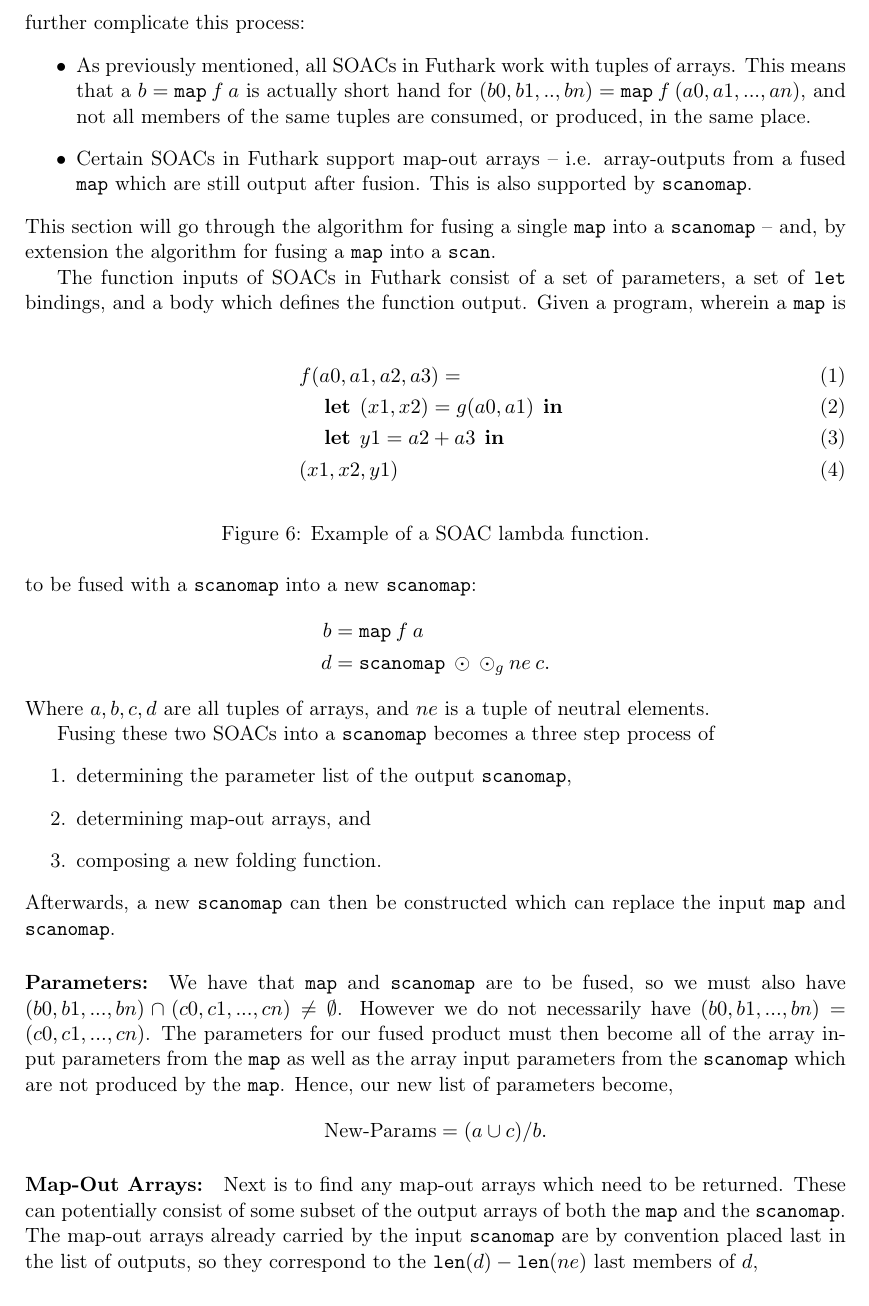
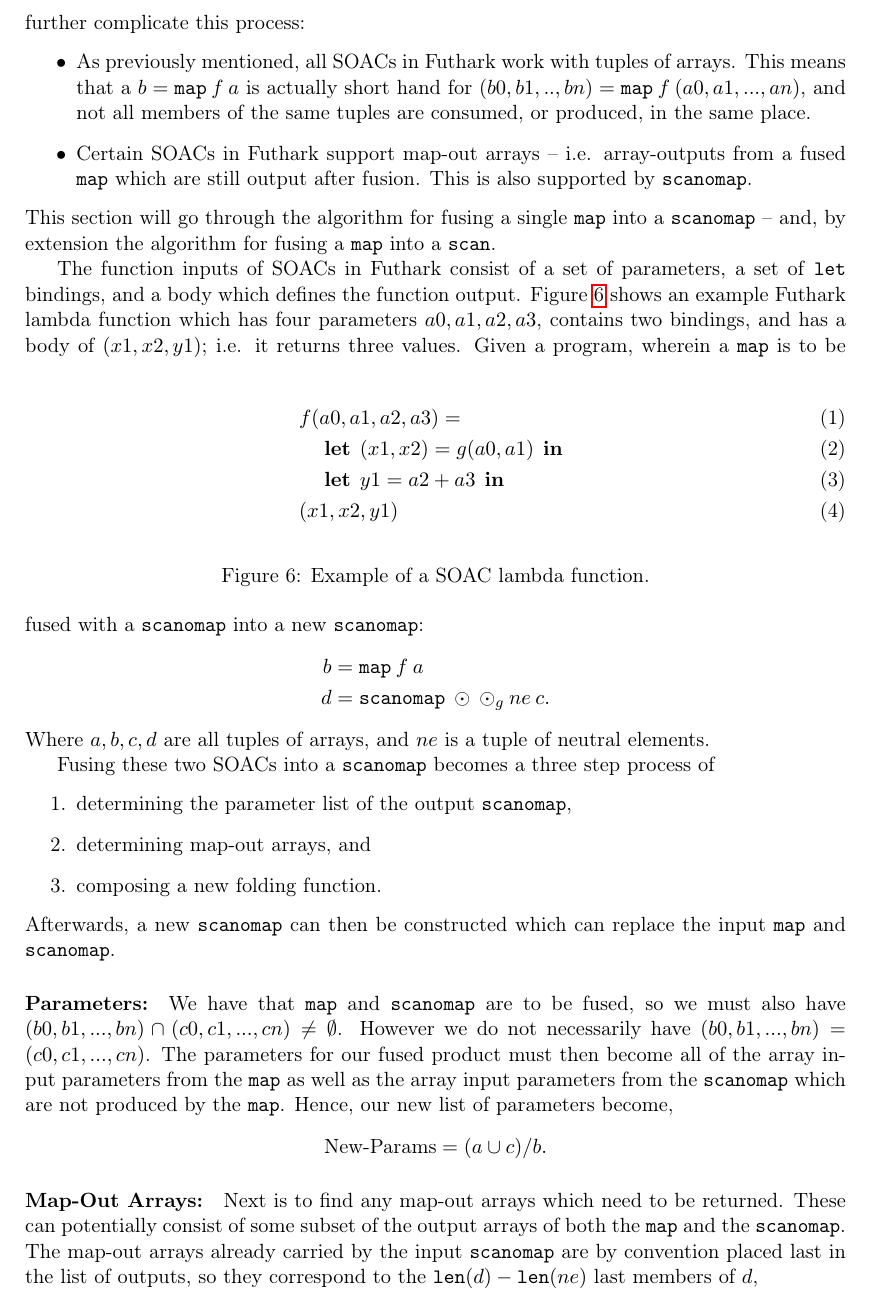
Before and after one commit to CulpaBS/SR, a LaTeX document (main.tex): part of page 16 of 33, cut so that both start at the same text. Compiled offline with pdfLaTeX.

Commit message:
fixed no ref for fig 6

```diff
--- a/main.tex
+++ b/main.tex
@@ -816,7 +816,8 @@ $(b0, b1, .. ,bn) = \mathtt{map} \: f \: (a0, a1, ..., an)$, and not all members
  \end{itemize}
 This section will go through the algorithm for fusing a single \texttt{map} into a \texttt{scanomap} -- and, by extension the algorithm for fusing a \texttt{map} into a \texttt{scan}.
 
-The function inputs of SOACs in Futhark consist of a set of parameters, a set of \texttt{let} bindings, and a body which defines the function output.
+The function inputs of SOACs in Futhark consist of a set of parameters, a set of \texttt{let} bindings, and a body which defines the function output. Figure \ref{fig:example1} shows an
+ example Futhark lambda function which has four parameters $a0, a1, a2, a3$, contains two bindings, and has a body of $(x1, x2, y1)$; i.e. it returns three values.
 \begin{figure}[h!]
   \centering
   \begin{align}
@@ -825,7 +826,7 @@ The function inputs of SOACs in Futhark consist of a set of parameters, a set of
     &\lett y1 = a2 + a3 \inn \\
     &(x1, x2, y1)
   \end{align}
-  \caption{Example of a SOAC lambda function.}
+  \caption{Example of a SOAC lambda function.}\label{fig:example1}
 \end{figure}
  Given a program, wherein a \texttt{map} is to be fused with a \texttt{scanomap} into a new \texttt{scanomap}:
 \begin{align*}
```
Also changed, not shown: main.pdf, 3 other files.
